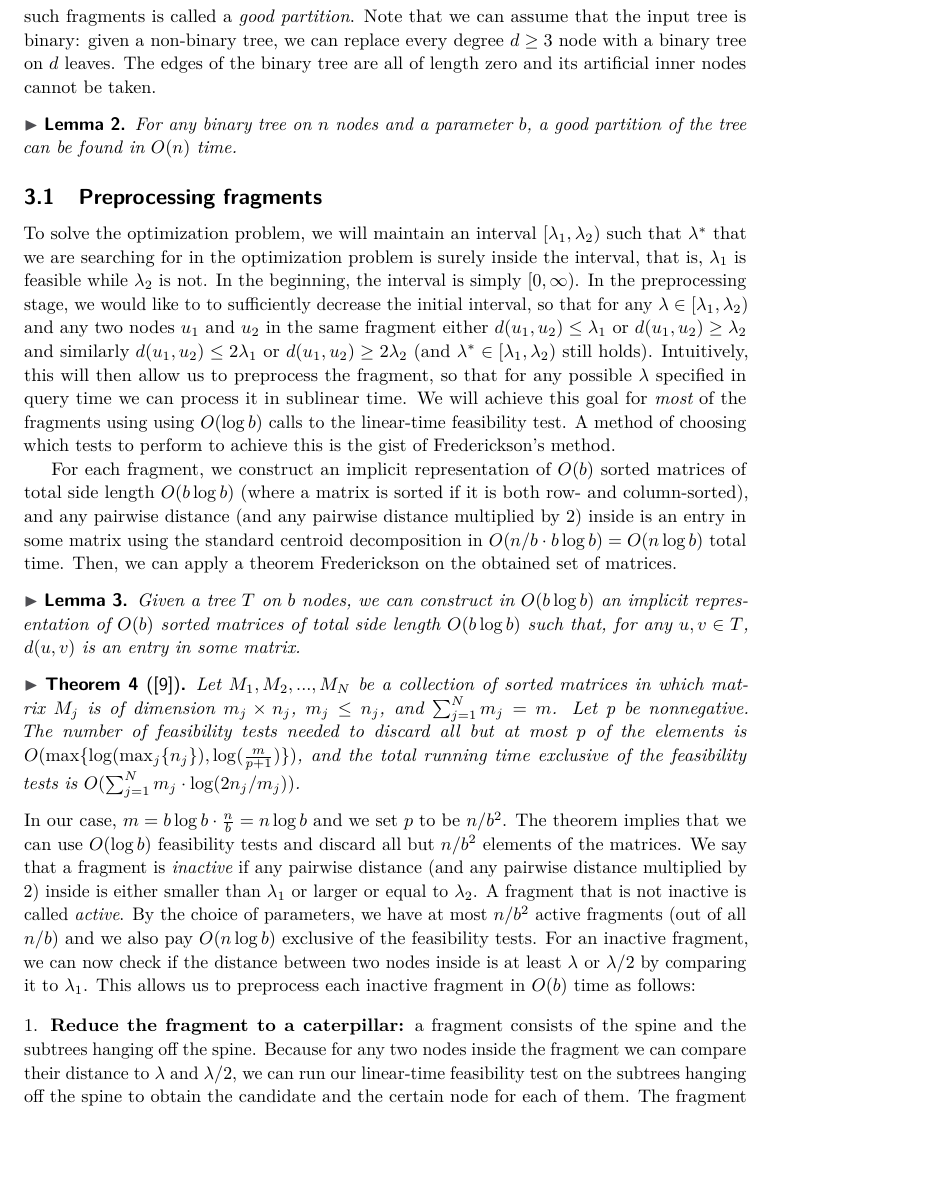
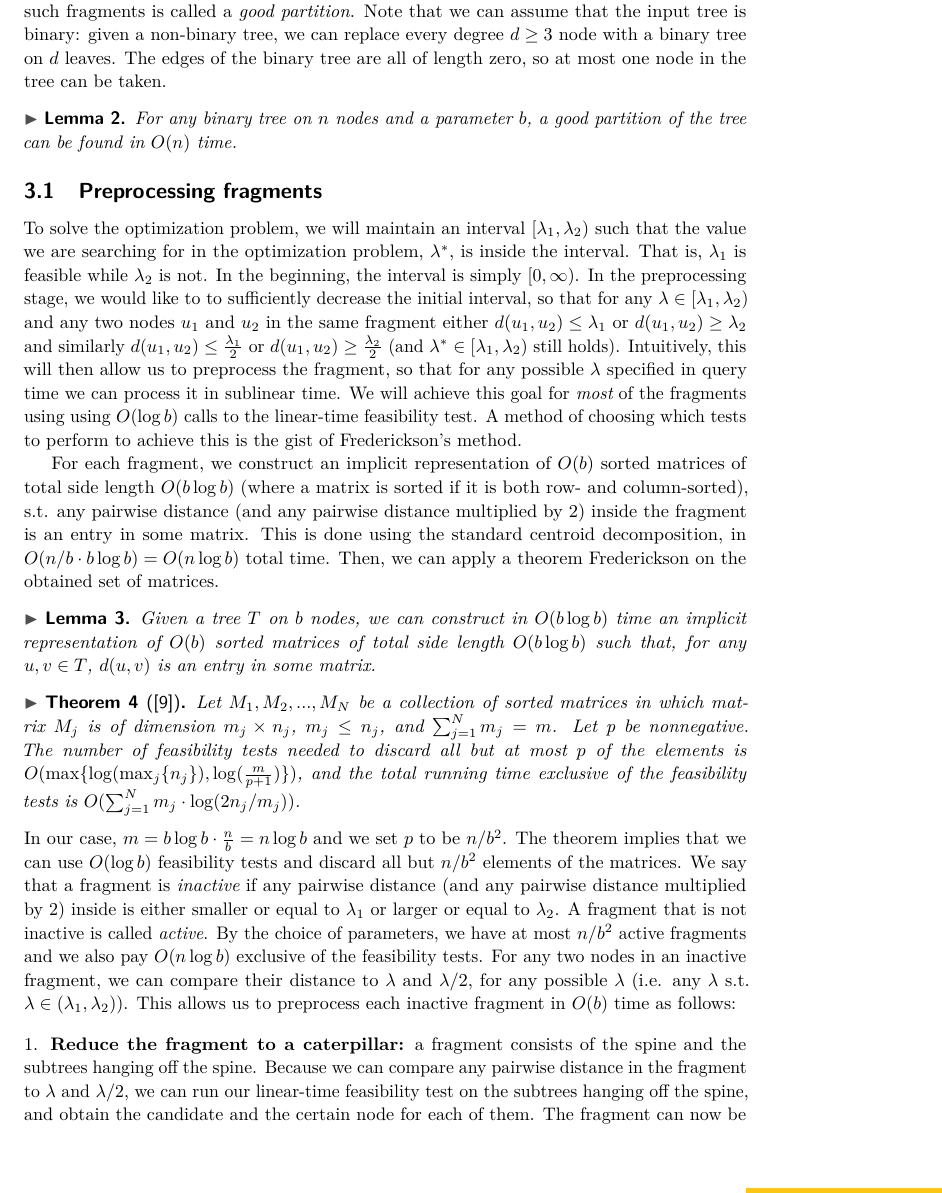
Before and after one commit to nadavkr/Dispersion, a LaTeX paper (esa.tex): part of page 5 of 29, cut so that both start at the same text, the shorter picture padded with empty space. Compiled offline with pdfLaTeX.

Commit message:
Changes up to 3.1

```diff
--- a/esa.tex
+++ b/esa.tex
@@ -196,7 +196,7 @@ the fragment).  We call the path from $u$ to $v$ the fragment's \textit{spine},
 fragment has only one border node, i.e., the fragment is a subtree of the input tree, we say that there is no hole.
 A partition of a tree into $O(n/b)$ such fragments is called a \emph{good partition}.
 Note that we can assume that the input tree is binary: given a non-binary tree, we can replace every degree $d\geq 3$ node with a binary tree on
-$d$ leaves. The edges of the binary tree are all of length zero and its artificial inner nodes cannot be taken.
+$d$ leaves. The edges of the binary tree are all of length zero, so at most one node in the tree can be taken.
 
 \begin{restatable}{lemmarestatable}{basicpartitioninglemma}
 \label{basic partitioning lemma}
@@ -212,23 +212,22 @@ For any binary tree on $n$ nodes and a parameter $b$, a good partition of the tr
 
 \subsection{Preprocessing fragments} \label{Pre-Processing Fragments}
 To solve the optimization problem, we will maintain an interval $[\lambda_1,\lambda_2)$ such that
-$\lambda^{*}$ that we are searching for in the optimization problem is surely inside the interval, that is, $\lambda_{1}$ is feasible
+the value we are searching for in the optimization problem, $\lambda^{*}$, is inside the interval. That is, $\lambda_{1}$ is feasible
 while $\lambda_{2}$ is not. In the beginning, the interval is simply $[0,\infty)$. In the preprocessing stage,
 we would like to to sufficiently decrease the initial interval, so that for any $\lambda\in [\lambda_{1},\lambda_{2})$ and any two
 nodes $u_{1}$ and $u_{2}$ in the same fragment either $d(u_{1},u_{2})\leq \lambda_{1}$ or $d(u_{1},u_{2})\geq\lambda_{2}$
-and similarly $d(u_{1},u_{2})\leq 2\lambda_{1}$ or $d(u_{1},u_{2})\geq 2\lambda_{2}$
+and similarly $d(u_{1},u_{2})\leq \frac{\lambda_{1}}{2}$ or $d(u_{1},u_{2})\geq \frac{\lambda_{2}}{2}$
 (and $\lambda^{*}\in [\lambda_{1},\lambda_{2})$ still holds). Intuitively, this will then allow us to preprocess the fragment,
 so that for any possible $\lambda$ specified in query time we can process it in sublinear time.
 We will achieve this goal for {\em most} of the fragments using using $O(\log b)$ calls to the linear-time feasibility test.
 A method of choosing which tests to perform to achieve this is the gist of Frederickson's method.
 
 For each fragment, we construct an implicit representation of $O(b)$ sorted matrices of total side length $O(b\log b)$
-(where a matrix is sorted if it is both row- and column-sorted),
-and any pairwise distance (and any pairwise distance multiplied by 2) inside is an entry in some matrix using the standard centroid
-decomposition in $O(n/b\cdot b\log b)=O(n\log b)$ total time. Then, we can apply a theorem Frederickson on the obtained set of matrices.
+(where a matrix is sorted if it is both row- and column-sorted), s.t. any pairwise distance (and any pairwise distance multiplied by 2) inside the fragment is an entry in some matrix. This is done using the standard centroid
+decomposition, in $O(n/b\cdot b\log b)=O(n\log b)$ total time. Then, we can apply a theorem Frederickson on the obtained set of matrices.
 
 \begin{restatable}{lemmarestatable}{centroidmatrix}
-Given a tree $T$ on $b$ nodes, we can construct in $O(b\log b)$ an implicit representation of $O(b)$ sorted matrices of total
+Given a tree $T$ on $b$ nodes, we can construct in $O(b\log b)$ time an implicit representation of $O(b)$ sorted matrices of total
 side length $O(b\log b)$ such that, for any $u,v\in T$, $d(u,v)$ is an entry in some matrix.
 \end{restatable}
 
@@ -237,16 +236,12 @@ Let  ${M_1, M_2, . . . , M_N}$ be a collection of sorted matrices in which matri
 Let p be nonnegative. The number of feasibility tests needed to discard all but at most $p$ of the elements is $O(\max \lbrace \log(\max_{j} \lbrace n_j \rbrace), \log(\frac{m}{p+1}) \rbrace)$, and the total running time exclusive of the feasibility tests is $O(\sum_{j=1}^{N} m_j \cdot \log (2n_j/m_j))$.
 \end{theorem}
 In our case, $m=b \log b \cdot \frac{n}{b} = n \log b$ and we set $p$ to be $n/b^2$. The theorem implies that we can use $O(\log b)$ feasibility tests and discard all but $n/b^2$ elements of the matrices.
-We say that a fragment is {\em inactive} if any pairwise distance (and any pairwise distance multiplied by 2) inside is either smaller than
+We say that a fragment is {\em inactive} if any pairwise distance (and any pairwise distance multiplied by 2) inside is either smaller or equal to
 $\lambda_{1}$ or larger or equal to $\lambda_{2}$. A fragment that is not inactive is called {\em active}.
-By the choice of parameters, we have at most $n/b^{2}$ active fragments (out of all $n/b$) and we also pay $O(n \log b)$ exclusive of the feasibility tests.
-For an inactive fragment, we can now check if the distance between two nodes inside is at least $\lambda$ or $\lambda/2$ by
-comparing it to $\lambda_{1}$.
-This allows us to preprocess each inactive fragment in $O(b)$ time as follows:
+By the choice of parameters, we have at most $n/b^{2}$ active fragments and we also pay $O(n \log b)$ exclusive of the feasibility tests.
+For any two nodes in an inactive fragment, we can compare their distance to $\lambda$ and $\lambda/2$, for any possible $\lambda$ (i.e. any $\lambda$ s.t.  $\lambda \in (\lambda_1,\lambda_2)$). This allows us to preprocess each inactive fragment in $O(b)$ time as follows:
 
 \begin{noindlist}
 \item\textbf{Reduce the fragment to a caterpillar:}
-a fragment consists of the spine and the subtrees hanging off the spine. Because for any two nodes inside the fragment we can compare
-their distance to $\lambda$ and $\lambda/2$, we can run our linear-time feasibility test on the subtrees hanging off the spine to obtain
-the candidate and the certain node for each of them. The fragment is now reduced to a caterpillar with at most two leaves attached to each
-spine node: the candidate node and the certain node.
+a fragment consists of the spine and the subtrees hanging off the spine. Because we can compare any pairwise distance in the fragment to $\lambda$ and $\lambda/2$, we can run our linear-time feasibility test on the subtrees hanging off the spine, and obtain
+the candidate and the certain node for each of them. The fragment can now be reduced to a caterpillar with at most two leaves attached to each
```
Also changed, not shown: esa.tex (26 more changed lines).
